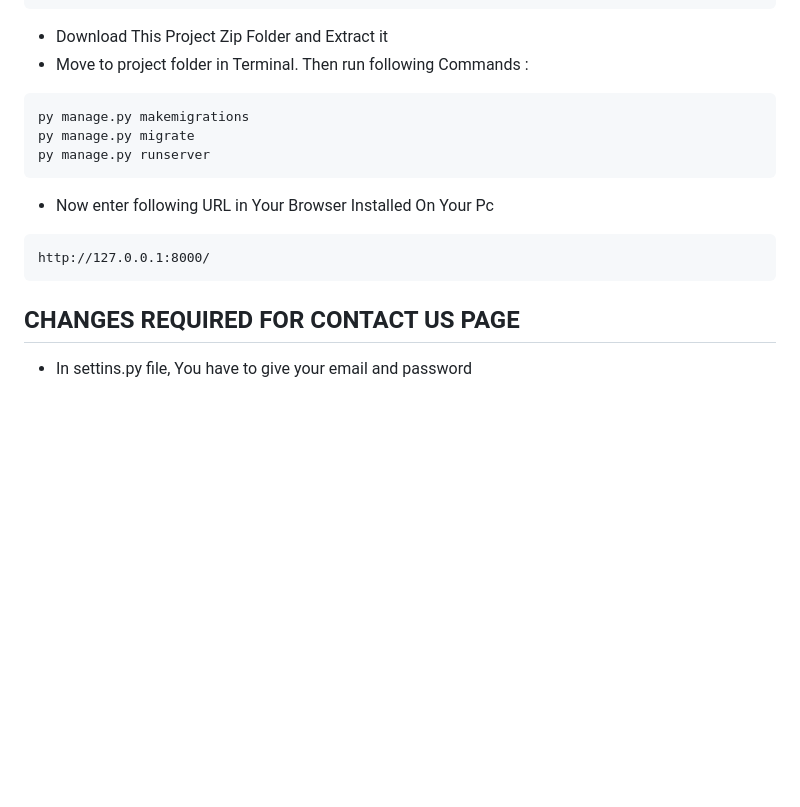
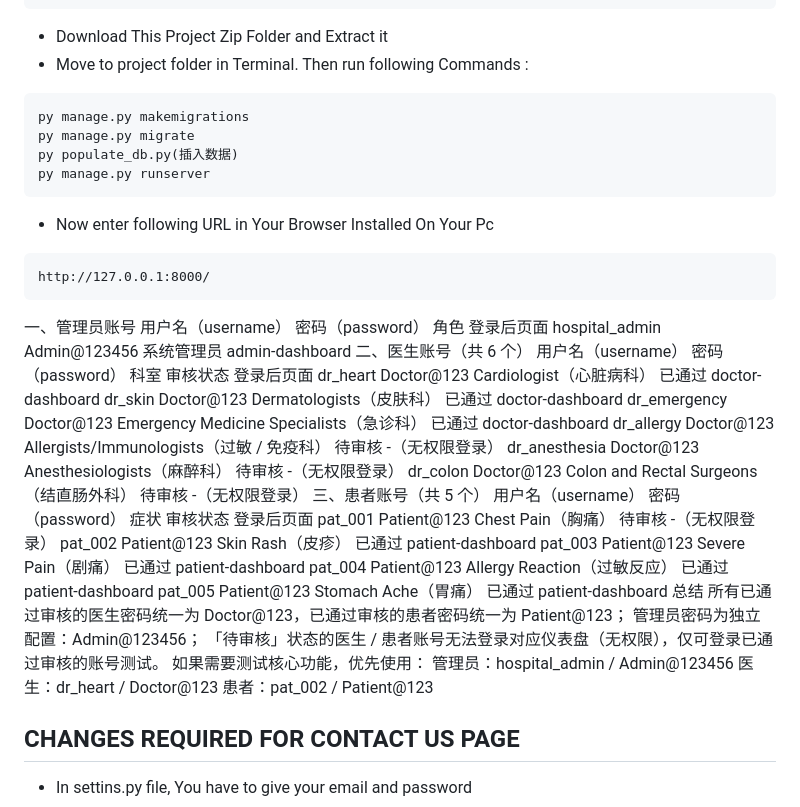
Before and after one commit to sleepysheepppp/hospitalmanagement-master, a Markdown page: README.md, the part around the change. GitHub-like rendering; blank space fills up the shorter version.

Commit message:
更新readme

````diff
--- a/README.md
+++ b/README.md
@@ -49,12 +49,40 @@ pip install xhtml2pdf
 ```
 py manage.py makemigrations
 py manage.py migrate
+py populate_db.py(插入数据)
 py manage.py runserver
 ```
 - Now enter following URL in Your Browser Installed On Your Pc
 ```
 http://127.0.0.1:8000/
 ```
+一、管理员账号
+用户名（username）	密码（password）	角色	登录后页面
+hospital_admin	Admin@123456	系统管理员	admin-dashboard
+二、医生账号（共 6 个）
+用户名（username）	密码（password）	科室	审核状态	登录后页面
+dr_heart	Doctor@123	Cardiologist（心脏病科）	已通过	doctor-dashboard
+dr_skin	Doctor@123	Dermatologists（皮肤科）	已通过	doctor-dashboard
+dr_emergency	Doctor@123	Emergency Medicine Specialists（急诊科）	已通过	doctor-dashboard
+dr_allergy	Doctor@123	Allergists/Immunologists（过敏 / 免疫科）	待审核	-（无权限登录）
+dr_anesthesia	Doctor@123	Anesthesiologists（麻醉科）	待审核	-（无权限登录）
+dr_colon	Doctor@123	Colon and Rectal Surgeons（结直肠外科）	待审核	-（无权限登录）
+三、患者账号（共 5 个）
+用户名（username）	密码（password）	症状	审核状态	登录后页面
+pat_001	Patient@123	Chest Pain（胸痛）	待审核	-（无权限登录）
+pat_002	Patient@123	Skin Rash（皮疹）	已通过	patient-dashboard
+pat_003	Patient@123	Severe Pain（剧痛）	已通过	patient-dashboard
+pat_004	Patient@123	Allergy Reaction（过敏反应）	已通过	patient-dashboard
+pat_005	Patient@123	Stomach Ache（胃痛）	已通过	patient-dashboard
+总结
+所有已通过审核的医生密码统一为 Doctor@123，已通过审核的患者密码统一为 Patient@123；
+管理员密码为独立配置：Admin@123456；
+「待审核」状态的医生 / 患者账号无法登录对应仪表盘（无权限），仅可登录已通过审核的账号测试。
+如果需要测试核心功能，优先使用：
+管理员：hospital_admin / Admin@123456
+医生：dr_heart / Doctor@123
+患者：pat_002 / Patient@123
+
 
 ## CHANGES REQUIRED FOR CONTACT US PAGE
 - In settins.py file, You have to give your email and password
````
